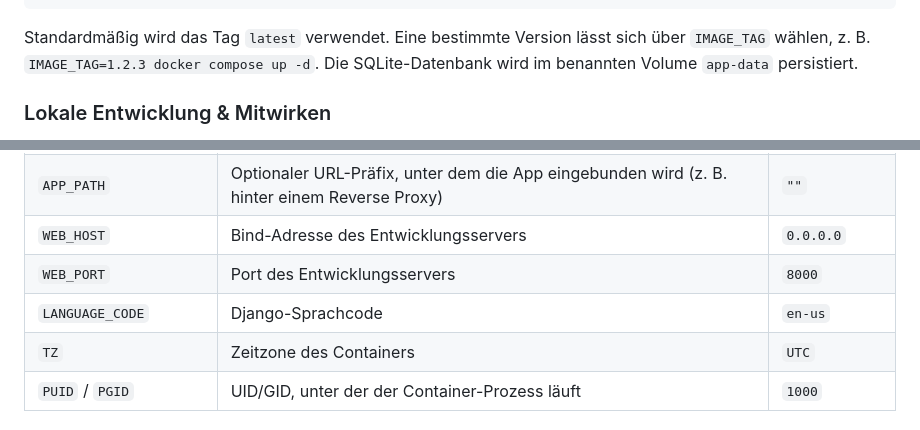
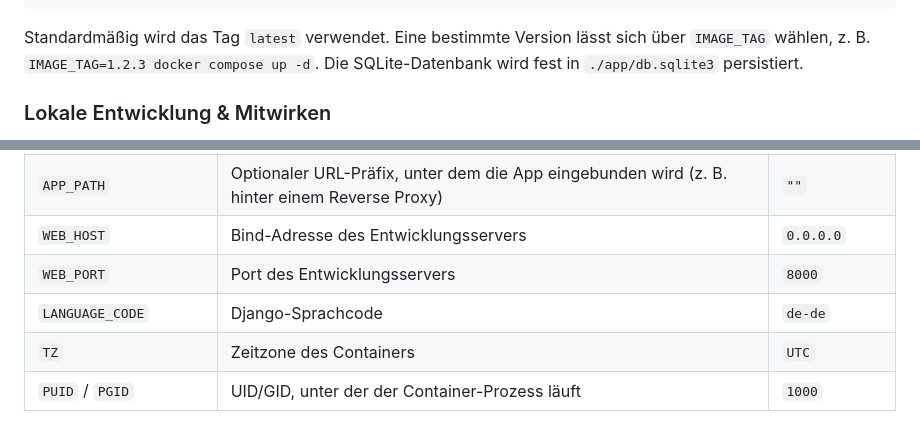
Before and after one commit to ChoosenMEME/xstandardanwendung, a Markdown page: README.md, 2 parts joined by grey strips. Rendered like a GitHub page.

```diff
--- a/README.md
+++ b/README.md
@@ -129,7 +129,7 @@ docker compose down           # Anwendung stoppen
 
 Standardmäßig wird das Tag `latest` verwendet. Eine bestimmte Version lässt sich
 über `IMAGE_TAG` wählen, z. B. `IMAGE_TAG=1.2.3 docker compose up -d`. Die
-SQLite-Datenbank wird im benannten Volume `app-data` persistiert.
+SQLite-Datenbank wird fest in `./app/db.sqlite3` persistiert.
 
 ### Lokale Entwicklung & Mitwirken
 
@@ -173,7 +173,7 @@ Die Konfiguration erfolgt vollständig über Umgebungsvariablen (`.env`, siehe
 | `APP_PATH` | Optionaler URL-Präfix, unter dem die App eingebunden wird (z. B. hinter einem Reverse Proxy) | `""` |
 | `WEB_HOST` | Bind-Adresse des Entwicklungsservers | `0.0.0.0` |
 | `WEB_PORT` | Port des Entwicklungsservers | `8000` |
-| `LANGUAGE_CODE` | Django-Sprachcode | `en-us` |
+| `LANGUAGE_CODE` | Django-Sprachcode | `de-de` |
 | `TZ` | Zeitzone des Containers | `UTC` |
 | `PUID` / `PGID` | UID/GID, unter der der Container-Prozess läuft | `1000` |
 
```
Also changed, not shown: CONTRIBUTING.md (+2 -2 lines).
